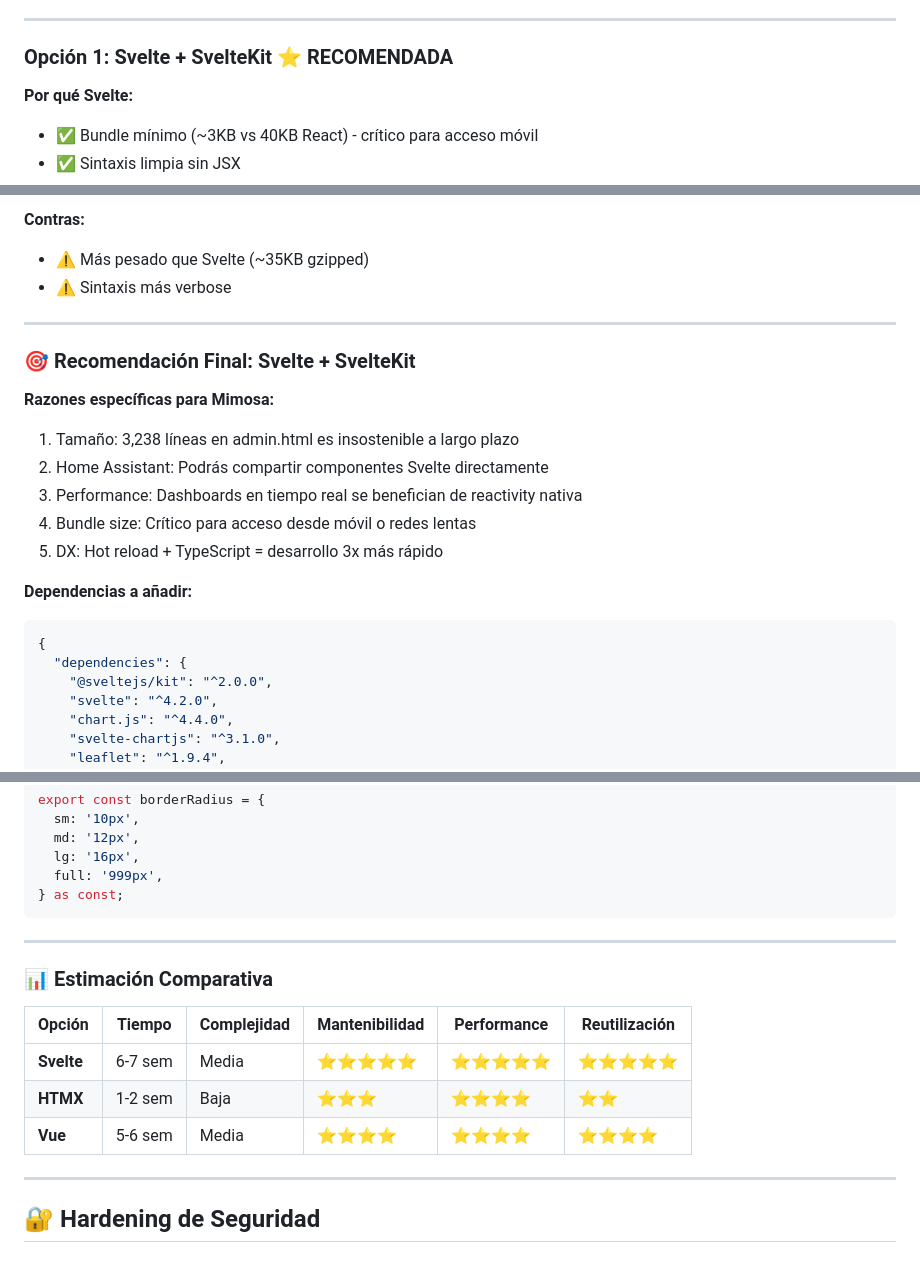
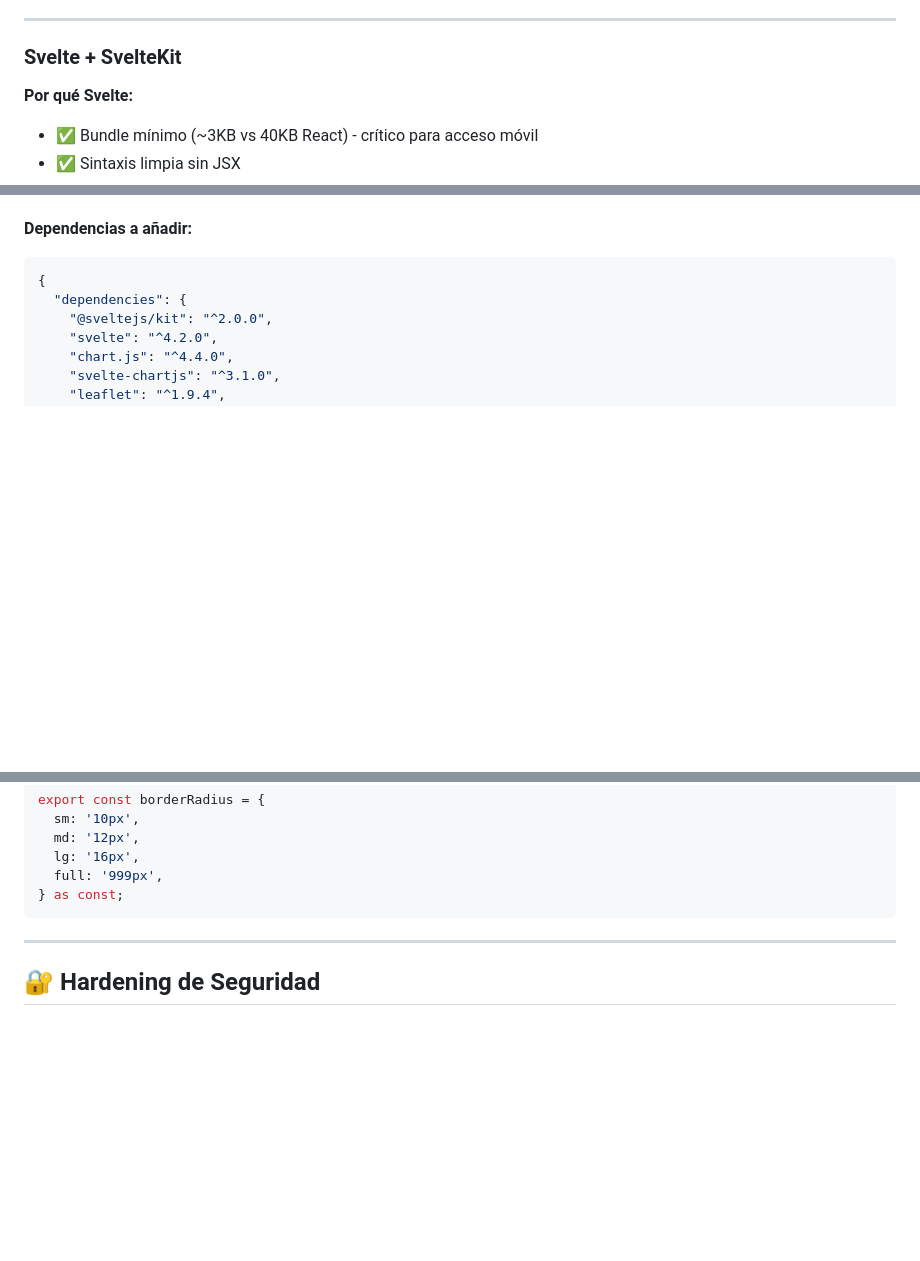
Before and after one commit to successbyfailure/Mimosa, a Markdown page: PROXIMOS_PASOS.md, 3 parts joined by grey strips. GitHub-like rendering; blank space fills up the shorter version.

````diff
--- a/PROXIMOS_PASOS.md
+++ b/PROXIMOS_PASOS.md
@@ -370,7 +370,7 @@ jobs:
 
 ---
 
-### Opción 1: Svelte + SvelteKit ⭐ RECOMENDADA
+### Svelte + SvelteKit
 
 **Por qué Svelte:**
 - ✅ Bundle mínimo (~3KB vs 40KB React) - crítico para acceso móvil
@@ -609,18 +529,3 @@ mimosa/web/
-**Contras:**
-- ⚠️ Más pesado que Svelte (~35KB gzipped)
-- ⚠️ Sintaxis más verbose
-
----
-
-### 🎯 Recomendación Final: Svelte + SvelteKit
-
-**Razones específicas para Mimosa:**
-1. Tamaño: 3,238 líneas en admin.html es insostenible a largo plazo
-2. Home Assistant: Podrás compartir componentes Svelte directamente
-3. Performance: Dashboards en tiempo real se benefician de reactivity nativa
-4. Bundle size: Crítico para acceso desde móvil o redes lentas
-5. DX: Hot reload + TypeScript = desarrollo 3x más rápido
-
 **Dependencias a añadir:**
 ```json
 {
@@ -742,16 +647,6 @@ export const borderRadius = {
 
 ---
 
-### 📊 Estimación Comparativa
-
-| Opción | Tiempo | Complejidad | Mantenibilidad | Performance | Reutilización |
-|--------|--------|-------------|----------------|-------------|---------------|
-| **Svelte** | 6-7 sem | Media | ⭐⭐⭐⭐⭐ | ⭐⭐⭐⭐⭐ | ⭐⭐⭐⭐⭐ |
-| **HTMX** | 1-2 sem | Baja | ⭐⭐⭐ | ⭐⭐⭐⭐ | ⭐⭐ |
-| **Vue** | 5-6 sem | Media | ⭐⭐⭐⭐ | ⭐⭐⭐⭐ | ⭐⭐⭐⭐ |
-
----
-
 ## 🔐 Hardening de Seguridad
 
 ### Checklist de producción:
````
Also changed, not shown: other parts of PROXIMOS_PASOS.md (+0 -80 lines).
